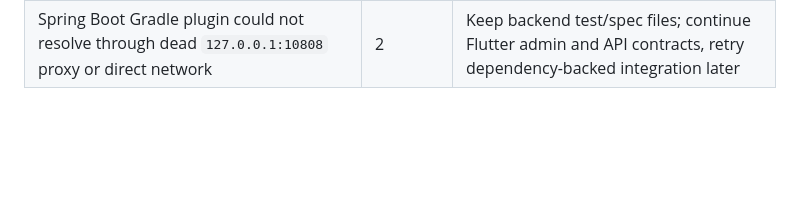
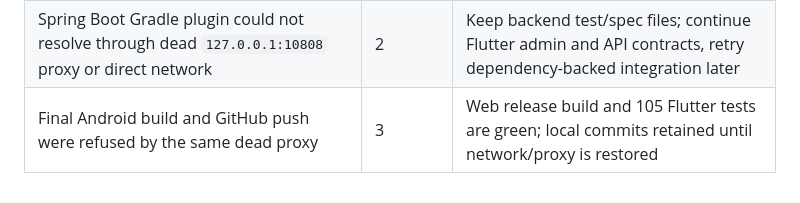
Before and after one commit to WooYu/Sock, a Markdown page: task_plan.md, the part around the change. GitHub-like rendering; blank space fills up the shorter version.

Commit message:
docs: record release verification constraints

```diff
--- a/task_plan.md
+++ b/task_plan.md
@@ -43,3 +43,4 @@ Deliver the complete Flutter StockCal product described in the referenced conver
 | `agent-reach` and `mcporter` commands absent from PATH | 2 | Followed skill fallback chain, then used built-in web search restricted to pub.dev and official package documentation |
 | `agent-browser` CLI and in-app browser runtime absent | 2 | Verified desktop/phone/landscape through widget layout and canvas tests; defer screenshot capture to release hardening |
 | Spring Boot Gradle plugin could not resolve through dead `127.0.0.1:10808` proxy or direct network | 2 | Keep backend test/spec files; continue Flutter admin and API contracts, retry dependency-backed integration later |
+| Final Android build and GitHub push were refused by the same dead proxy | 3 | Web release build and 105 Flutter tests are green; local commits retained until network/proxy is restored |
```
